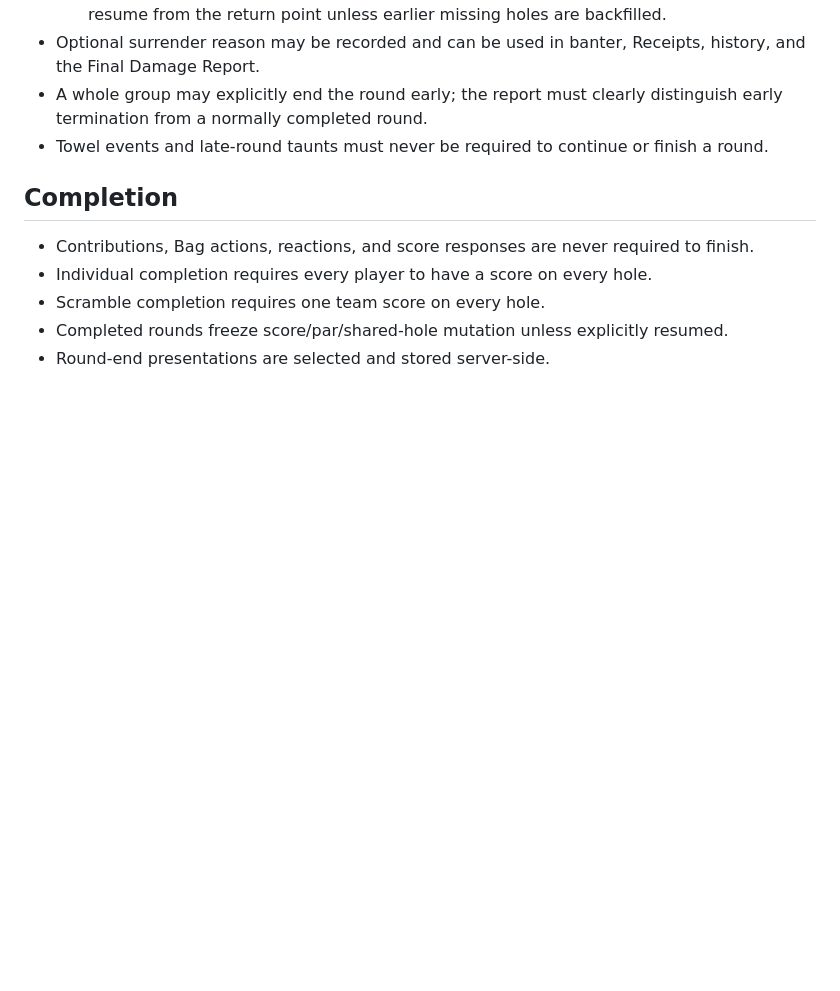
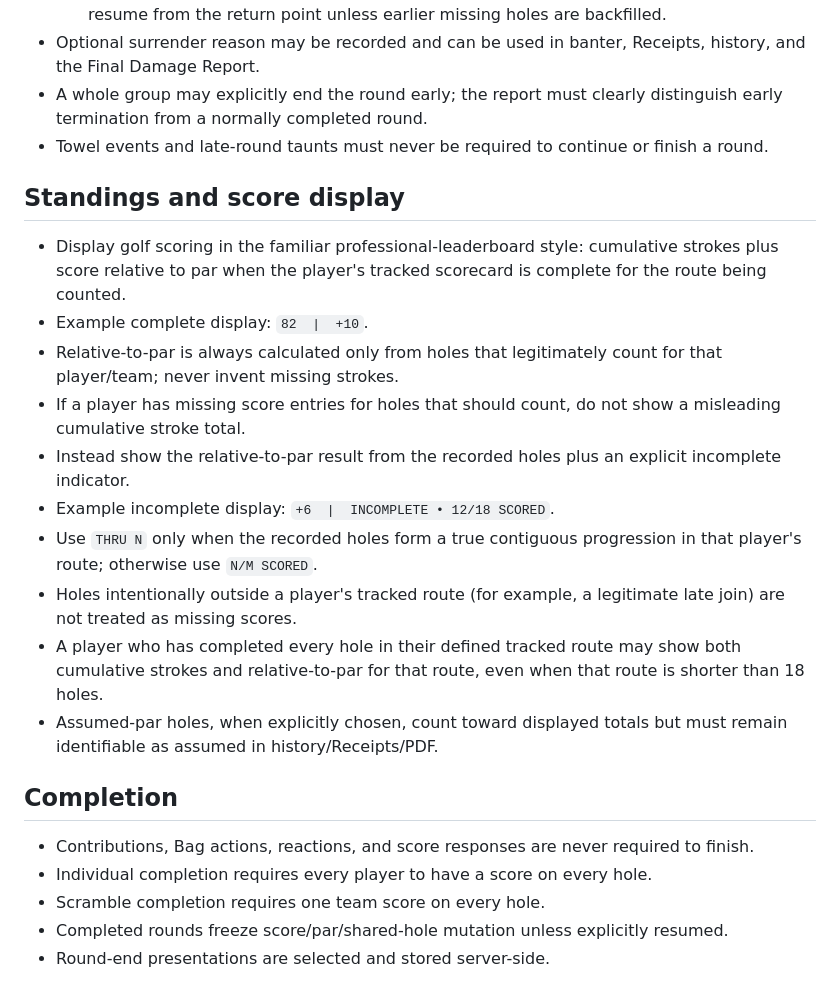
Before and after one commit to KKnFinite/WhoPushedMe, a Markdown page: ROUND_LOOP_AUDIT.md, the part around the change. Drawn GitHub-style; blank space fills up the shorter version.

Commit message:
Lock professional-style score display rules

```diff
--- a/ROUND_LOOP_AUDIT.md
+++ b/ROUND_LOOP_AUDIT.md
@@ -135,6 +135,18 @@ The current HTML/CSS is scaffolding only. Visual approval happens separately.
 - A whole group may explicitly end the round early; the report must clearly distinguish early termination from a normally completed round.
 - Towel events and late-round taunts must never be required to continue or finish a round.
 
+## Standings and score display
+- Display golf scoring in the familiar professional-leaderboard style: cumulative strokes plus score relative to par when the player's tracked scorecard is complete for the route being counted.
+- Example complete display: `82  |  +10`.
+- Relative-to-par is always calculated only from holes that legitimately count for that player/team; never invent missing strokes.
+- If a player has missing score entries for holes that should count, do not show a misleading cumulative stroke total.
+- Instead show the relative-to-par result from the recorded holes plus an explicit incomplete indicator.
+- Example incomplete display: `+6  |  INCOMPLETE • 12/18 SCORED`.
+- Use `THRU N` only when the recorded holes form a true contiguous progression in that player's route; otherwise use `N/M SCORED`.
+- Holes intentionally outside a player's tracked route (for example, a legitimate late join) are not treated as missing scores.
+- A player who has completed every hole in their defined tracked route may show both cumulative strokes and relative-to-par for that route, even when that route is shorter than 18 holes.
+- Assumed-par holes, when explicitly chosen, count toward displayed totals but must remain identifiable as assumed in history/Receipts/PDF.
+
 ## Completion
 - Contributions, Bag actions, reactions, and score responses are never required to finish.
 - Individual completion requires every player to have a score on every hole.
```
